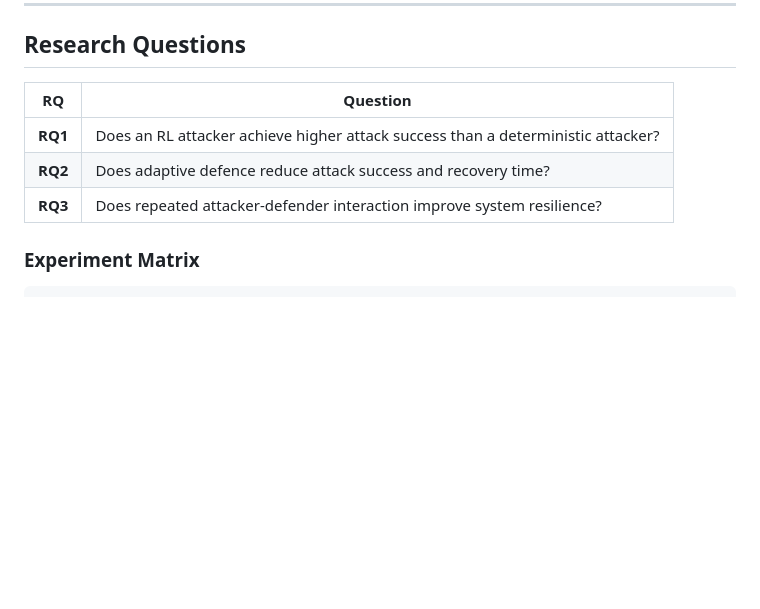
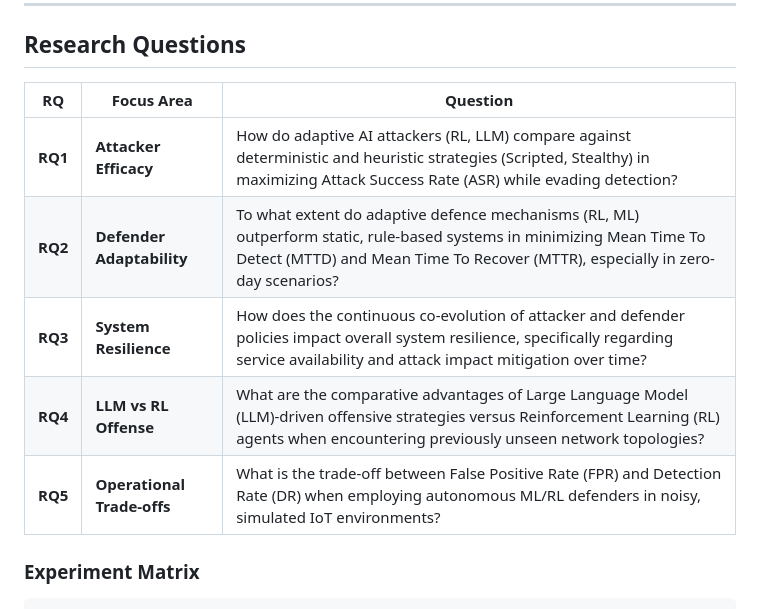
Before and after one commit to itssaideep/SecureMesh, a Markdown page: README.md, the part around the change. GitHub-like rendering; blank space fills up the shorter version.

Commit message:
docs: expand and refine research questions in README.md

```diff
--- a/README.md
+++ b/README.md
@@ -146,11 +146,13 @@ Each experiment produces a structured JSON record:
 
 ## Research Questions
 
-| RQ | Question |
-|---|---|
-| **RQ1** | Does an RL attacker achieve higher attack success than a deterministic attacker? |
-| **RQ2** | Does adaptive defence reduce attack success and recovery time? |
-| **RQ3** | Does repeated attacker-defender interaction improve system resilience? |
+| RQ | Focus Area | Question |
+|---|---|---|
+| **RQ1** | **Attacker Efficacy** | How do adaptive AI attackers (RL, LLM) compare against deterministic and heuristic strategies (Scripted, Stealthy) in maximizing Attack Success Rate (ASR) while evading detection? |
+| **RQ2** | **Defender Adaptability** | To what extent do adaptive defence mechanisms (RL, ML) outperform static, rule-based systems in minimizing Mean Time To Detect (MTTD) and Mean Time To Recover (MTTR), especially in zero-day scenarios? |
+| **RQ3** | **System Resilience** | How does the continuous co-evolution of attacker and defender policies impact overall system resilience, specifically regarding service availability and attack impact mitigation over time? |
+| **RQ4** | **LLM vs RL Offense** | What are the comparative advantages of Large Language Model (LLM)-driven offensive strategies versus Reinforcement Learning (RL) agents when encountering previously unseen network topologies? |
+| **RQ5** | **Operational Trade-offs**| What is the trade-off between False Positive Rate (FPR) and Detection Rate (DR) when employing autonomous ML/RL defenders in noisy, simulated IoT environments? |
 
 ### Experiment Matrix
 
```
